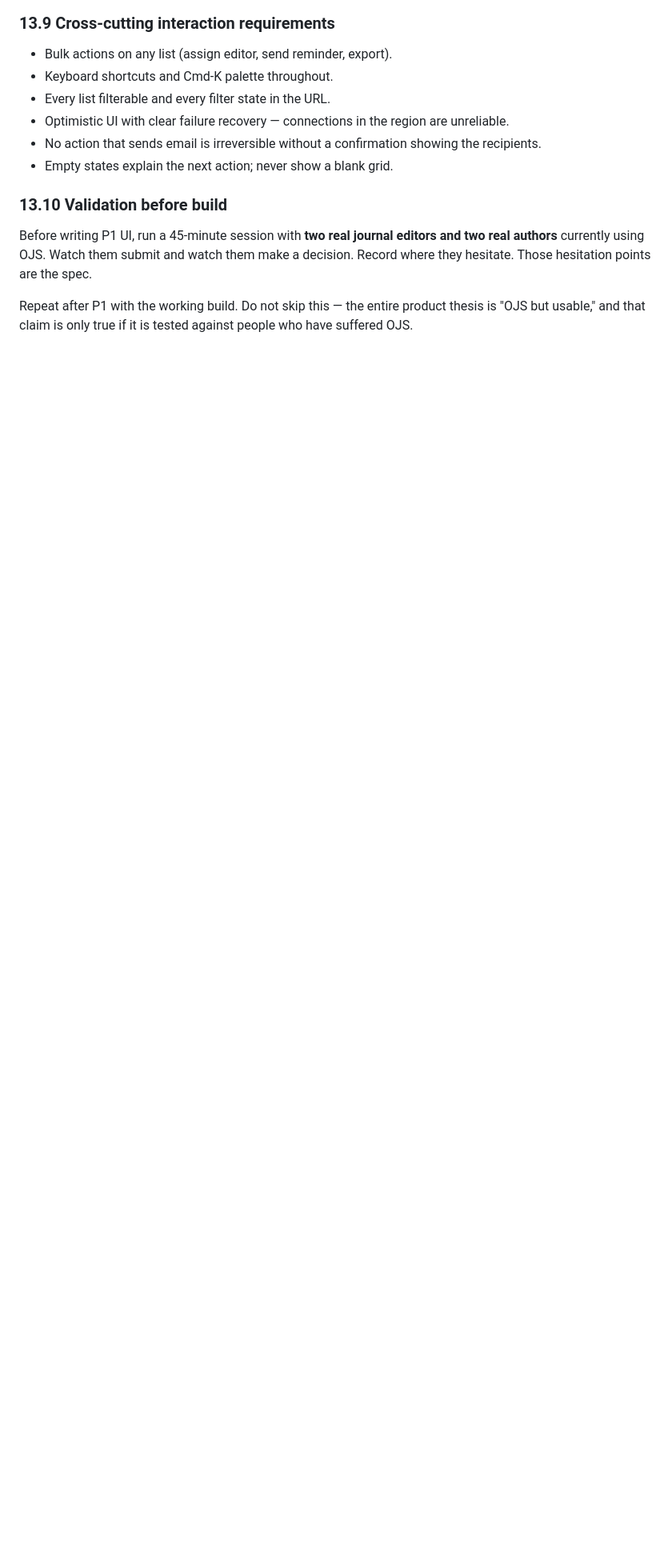
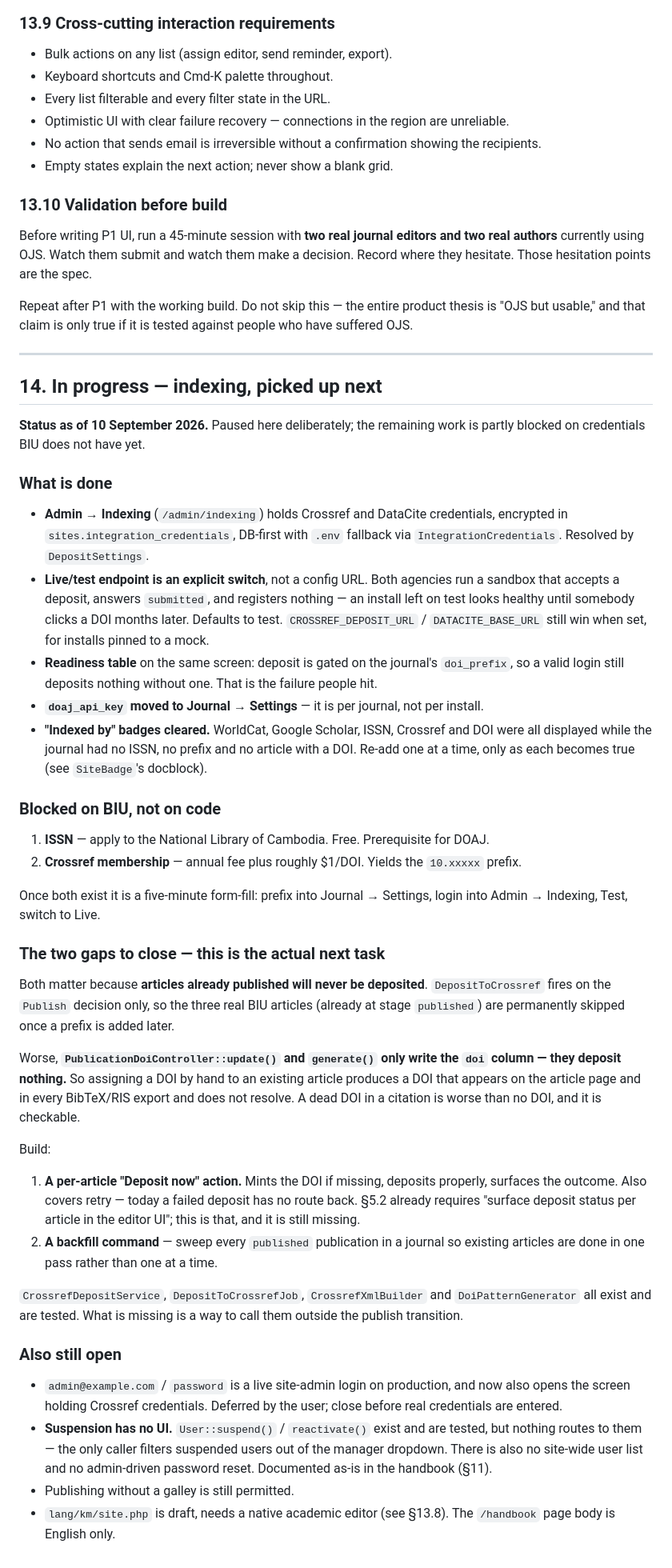
Before and after one commit to corasolution/alphalib-repository, a Markdown page: ALPHA-JOURNAL-CLAUDE.md, the part around one of its changes. Shown at 80% size. Drawn GitHub-style; blank space fills up the shorter version.

Commit message:
Record where the indexing work stopped
Section 14 carries the state: what is built, what is waiting on BIU applying
for an ISSN and a Crossref membership, and the two gaps to close next.

The gaps are written down because both are easy to miss and one is actively
dangerous. Deposit fires on the Publish decision only, so the three articles
already published will never be deposited once a prefix is added later — and
the per-article DOI panel writes the column without depositing anything, so
assigning a DOI by hand to an existing article yields one that shows up in
every BibTeX and RIS export and does not resolve.

Cross-referenced from §5.2, which already required per-article deposit status
and retry in the editor UI and is still unmet.

Co-Authored-By: Claude Opus 5 <noreply@anthropic.com>

```diff
--- a/ALPHA-JOURNAL-CLAUDE.md
+++ b/ALPHA-JOURNAL-CLAUDE.md
@@ -501,3 +502,44 @@ Khmer labels must be reviewed by a working academic editor, not machine-translat
 Before writing P1 UI, run a 45-minute session with **two real journal editors and two real authors** currently using OJS. Watch them submit and watch them make a decision. Record where they hesitate. Those hesitation points are the spec.
 
 Repeat after P1 with the working build. Do not skip this — the entire product thesis is "OJS but usable," and that claim is only true if it is tested against people who have suffered OJS.
+
+---
+
+## 14. In progress — indexing, picked up next
+
+**Status as of 10 September 2026.** Paused here deliberately; the remaining work is partly blocked on credentials BIU does not have yet.
+
+### What is done
+
+- **Admin → Indexing** (`/admin/indexing`) holds Crossref and DataCite credentials, encrypted in `sites.integration_credentials`, DB-first with `.env` fallback via `IntegrationCredentials`. Resolved by `DepositSettings`.
+- **Live/test endpoint is an explicit switch**, not a config URL. Both agencies run a sandbox that accepts a deposit, answers `submitted`, and registers nothing — an install left on test looks healthy until somebody clicks a DOI months later. Defaults to test. `CROSSREF_DEPOSIT_URL` / `DATACITE_BASE_URL` still win when set, for installs pinned to a mock.
+- **Readiness table** on the same screen: deposit is gated on the journal's `doi_prefix`, so a valid login still deposits nothing without one. That is the failure people hit.
+- **`doaj_api_key` moved to Journal → Settings** — it is per journal, not per install.
+- **"Indexed by" badges cleared.** WorldCat, Google Scholar, ISSN, Crossref and DOI were all displayed while the journal had no ISSN, no prefix and no article with a DOI. Re-add one at a time, only as each becomes true (see `SiteBadge`'s docblock).
+
+### Blocked on BIU, not on code
+
+1. **ISSN** — apply to the National Library of Cambodia. Free. Prerequisite for DOAJ.
+2. **Crossref membership** — annual fee plus roughly $1/DOI. Yields the `10.xxxxx` prefix.
+
+Once both exist it is a five-minute form-fill: prefix into Journal → Settings, login into Admin → Indexing, Test, switch to Live.
+
+### The two gaps to close — this is the actual next task
+
+Both matter because **articles already published will never be deposited**. `DepositToCrossref` fires on the `Publish` decision only, so the three real BIU articles (already at stage `published`) are permanently skipped once a prefix is added later.
+
+Worse, **`PublicationDoiController::update()` and `generate()` only write the `doi` column — they deposit nothing.** So assigning a DOI by hand to an existing article produces a DOI that appears on the article page and in every BibTeX/RIS export and does not resolve. A dead DOI in a citation is worse than no DOI, and it is checkable.
+
+Build:
+
+1. **A per-article "Deposit now" action.** Mints the DOI if missing, deposits properly, surfaces the outcome. Also covers retry — today a failed deposit has no route back. §5.2 already requires "surface deposit status per article in the editor UI"; this is that, and it is still missing.
+2. **A backfill command** — sweep every `published` publication in a journal so existing articles are done in one pass rather than one at a time.
+
+`CrossrefDepositService`, `DepositToCrossrefJob`, `CrossrefXmlBuilder` and `DoiPatternGenerator` all exist and are tested. What is missing is a way to call them outside the publish transition.
+
+### Also still open
+
+- `admin@example.com` / `password` is a live site-admin login on production, and now also opens the screen holding Crossref credentials. Deferred by the user; close before real credentials are entered.
+- **Suspension has no UI.** `User::suspend()` / `reactivate()` exist and are tested, but nothing routes to them — the only caller filters suspended users out of the manager dropdown. There is also no site-wide user list and no admin-driven password reset. Documented as-is in the handbook (§11).
+- Publishing without a galley is still permitted.
+- `lang/km/site.php` is draft, needs a native academic editor (see §13.8). The `/handbook` page body is English only.
```
Also changed, not shown: other parts of ALPHA-JOURNAL-CLAUDE.md (+1 -0 lines).
